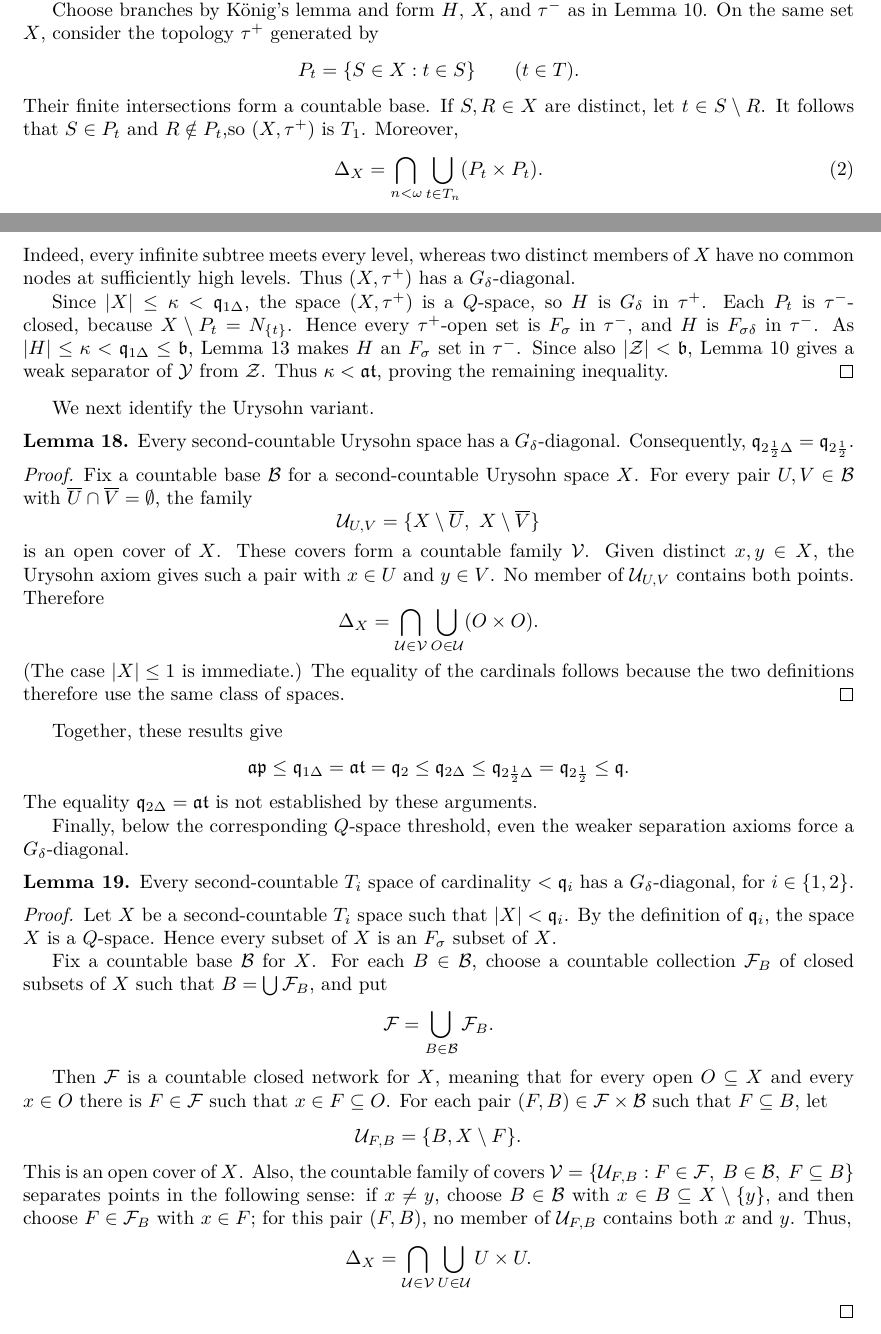
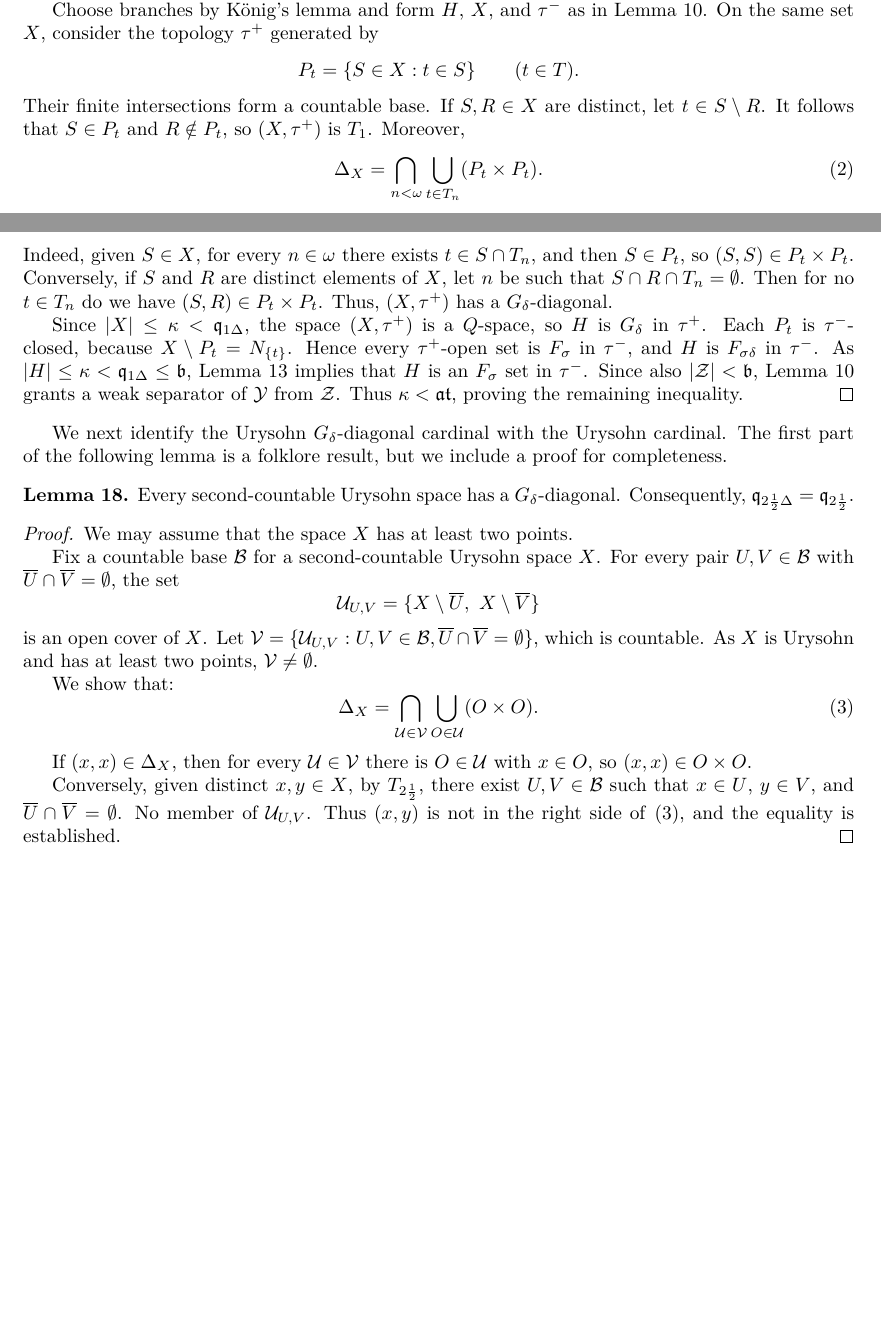
Before and after one commit to vo-rodrigues/ad-q-space-paper, a LaTeX paper (main.tex, which reads sections/diagonal.tex): two parts of pages 9 and 10 of 28, joined at a grey line, cut so that both start at the same text, the shorter picture padded with empty space. Compiled offline with pdfLaTeX.

Commit message:
Finished edits.

```diff
--- a/sections/diagonal.tex
+++ b/sections/diagonal.tex
@@ -107,15 +107,17 @@ the topology $\tau^+$ generated by
 \]
 Their finite intersections form a countable base. If $S, R\in X$ are distinct,
 let $t\in S\setminus R$.
-It follows that $S\in P_t$ and $R\notin P_t$,so $(X,\tau^+)$ is $T_1$.
+It follows that $S\in P_t$ and $R\notin P_t$, so $(X,\tau^+)$ is $T_1$.
 Moreover,
 \begin{equation}\label{eq:positive-tree-diagonal}
   \Delta_X
   =\bigcap_{n<\omega}\bigcup_{t\in T_n}(P_t\times P_t).
 \end{equation}
-Indeed, every infinite subtree meets every level, whereas two distinct
-members of $X$ have no common nodes at sufficiently high levels.
-Thus $(X,\tau^+)$ has a $G_\delta$-diagonal.
+Indeed, given $S \in X$, for every $n \in \omega$ there exists $t \in S \cap T_n$,
+and then $S \in P_t$, so $(S,S) \in P_t \times P_t$.
+Conversely, if $S$ and $R$ are distinct elements of $X$, let $n$ be such that $S\cap R\cap T_n=\emptyset$.
+Then for no $t\in T_n$ do we have $(S,R)\in P_t\times P_t$.
+Thus, $(X,\tau^+)$ has a $G_\delta$-diagonal.
 
 Since $|X|\leq\kappa<\mathfrak q_{1\Delta}$, the space $(X,\tau^+)$
 is a $Q$-space, so $H$ is $G_\delta$ in $\tau^+$.
@@ -123,13 +125,14 @@ Each $P_t$ is $\tau^-$-closed, because $X\setminus P_t=N_{\{t\}}$.
 Hence every $\tau^+$-open set is $F_\sigma$ in $\tau^-$, and $H$ is
 $F_{\sigma\delta}$ in $\tau^-$.
 As $|H|\leq\kappa<\mathfrak q_{1\Delta}\leq\mathfrak b$,
-Lemma~\ref{lem:diagonal-collapse} makes $H$ an $F_\sigma$ set in $\tau^-$.
+Lemma~\ref{lem:diagonal-collapse} implies that $H$ is an $F_\sigma$ set in $\tau^-$.
 Since also $|\mathcal Z|<\mathfrak b$, Lemma~\ref{lem:tree-fsigma-separator}
-gives a weak separator of $\mathcal Y$ from $\mathcal Z$.
+grants a weak separator of $\mathcal Y$ from $\mathcal Z$.
 Thus $\kappa<\mathfrak{at}$, proving the remaining inequality.
 \end{proof}
 
-We next identify the Urysohn variant.
+We next identify the Urysohn $G_\delta$-diagonal cardinal with the Urysohn cardinal.
+The first part of the following lemma is a folklore result, but we include a proof for completeness.
 
 \begin{lemma}\label{lem:second-countable-urysohn-gdelta-diagonal}
 Every second-countable Urysohn space has a $G_\delta$-diagonal.
@@ -138,74 +141,26 @@ $\mathfrak q_{2\frac{1}{2}\Delta}=\mathfrak q_{2\frac{1}{2}}$.
 \end{lemma}
 
 \begin{proof}
+We may assume that the space $X$ has at least two points.
+
 Fix a countable base $\mathcal B$ for a second-countable Urysohn
 space $X$. For every pair $U,V\in\mathcal B$ with
-$\overline U\cap\overline V=\emptyset$, the family
+$\overline U\cap\overline V=\emptyset$, the set
 \[
   \mathcal U_{U,V}=\{X\setminus\overline U,\ X\setminus\overline V\}
 \]
-is an open cover of $X$. These covers form a countable family
-$\mathcal V$. Given distinct $x,y\in X$, the Urysohn axiom gives such
-a pair with $x\in U$ and $y\in V$. No member of $\mathcal U_{U,V}$
-contains both points. Therefore
-\[
+is an open cover of $X$.
+Let $\mathcal V=\{\mathcal U_{U,V}: U,V\in\mathcal B, \overline U\cap\overline V=\emptyset\}$, which is countable.
+As $X$ is Urysohn and has at least two points, $\mathcal V\neq\emptyset$.
+
+We show that:
+\begin{equation}\label{eq:urysohn-gdelta-diagonal}
   \Delta_X=\bigcap_{\mathcal U\in\mathcal V}
     \bigcup_{O\in\mathcal U}(O\times O).
-\]
-(The case $|X|\leq1$ is immediate.)
-The equality of the cardinals follows because the two definitions
-therefore use the same class of spaces.
+\end{equation}
+
+If $(x,x)\in\Delta_X$, then for every $\mathcal U\in\mathcal V$ there is $O\in\mathcal U$ with $x\in O$, so $(x,x)\in O\times O$.
+
+Conversely, given distinct $x,y\in X$, by $T_{2\frac{1}{2}}$, there exist $U,V\in\mathcal B$ such that $x\in U$, $y\in V$, and $\overline U\cap\overline V=\emptyset$. No member of $\mathcal U_{U,V}$.
+Thus $(x, y)$ is not in the right side of \eqref{eq:urysohn-gdelta-diagonal}, and the equality is established.
 \end{proof}
-
-Together, these results give
-\[
-  \mathfrak{ap}\leq\mathfrak q_{1\Delta}
-  =\mathfrak{at}=\mathfrak q_2
-  \leq\mathfrak q_{2\Delta}
-  \leq\mathfrak q_{2\frac{1}{2}\Delta}
-  =\mathfrak q_{2\frac{1}{2}}\leq\mathfrak q.
-\]
-The equality $\mathfrak q_{2\Delta}=\mathfrak{at}$ is not established
-by these arguments.
-
-Finally, below the corresponding $Q$-space threshold, even the weaker
-separation axioms force a $G_\delta$-diagonal.
-
-\begin{lemma}\label{lem:q1-gdelta-diagonal}
-Every second-countable $T_i$ space of cardinality $<\mathfrak q_i$ has a
-$G_\delta$-diagonal, for
-$i\in\{1,2\}$.
-\end{lemma}
-
-\begin{proof}
-Let $X$ be a second-countable $T_i$ space such that $|X|<\mathfrak q_i$.
-By the definition of $\mathfrak q_i$, the space $X$ is a $Q$-space.  Hence
-every subset of $X$ is an $F_\sigma$ subset of $X$.
-
-Fix a countable base $\mathcal B$ for $X$.  For each $B\in\mathcal B$, choose
-a countable collection $\mathcal F_B$ of closed subsets of $X$ such that
-$B=\bigcup\mathcal F_B$, and put
-\[
-    \mathcal F=\bigcup_{B\in\mathcal B}\mathcal F_B.
-\]
-
-Then $\mathcal F$ is a countable closed network for $X$, meaning that for every
-open $O\subseteq X$ and every $x\in O$ there is $F\in\mathcal F$ such that
-$x\in F\subseteq O$.
-For each pair $(F,B)\in\mathcal F\times\mathcal B$ such that $F\subseteq B$,
-let
-\[
-    \mathcal U_{F,B}=\{B,X\setminus F\}.
-\]
-This is an open cover of $X$.  Also, the countable family of covers
-$\mathcal V=\{\mathcal U_{F,B}:F\in\mathcal F,
-      \ B\in\mathcal B,\ F\subseteq B\}$
-separates points in the following sense: if $x\neq y$, choose
-$B\in\mathcal B$ with $x\in B\subseteq X\setminus\{y\}$, and then choose
-$F\in\mathcal F_B$ with $x\in F$; for this pair $(F,B)$, no member of
-$\mathcal U_{F,B}$ contains both $x$ and $y$.
-Thus,
-\[
-\Delta_X=\bigcap_{\mathcal U\in\mathcal V}\bigcup_{U \in \mathcal U}U\times U.
-\]
-\end{proof}
```
